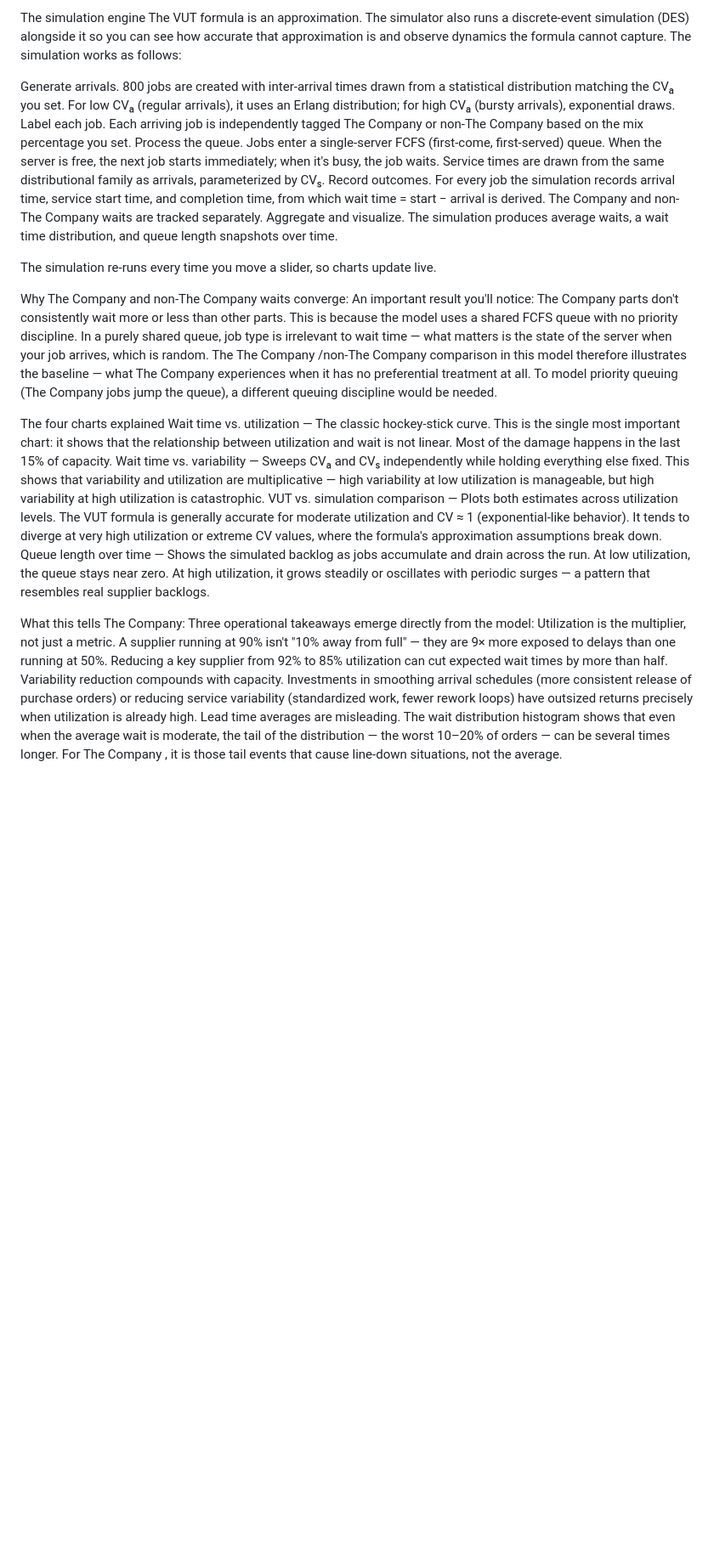
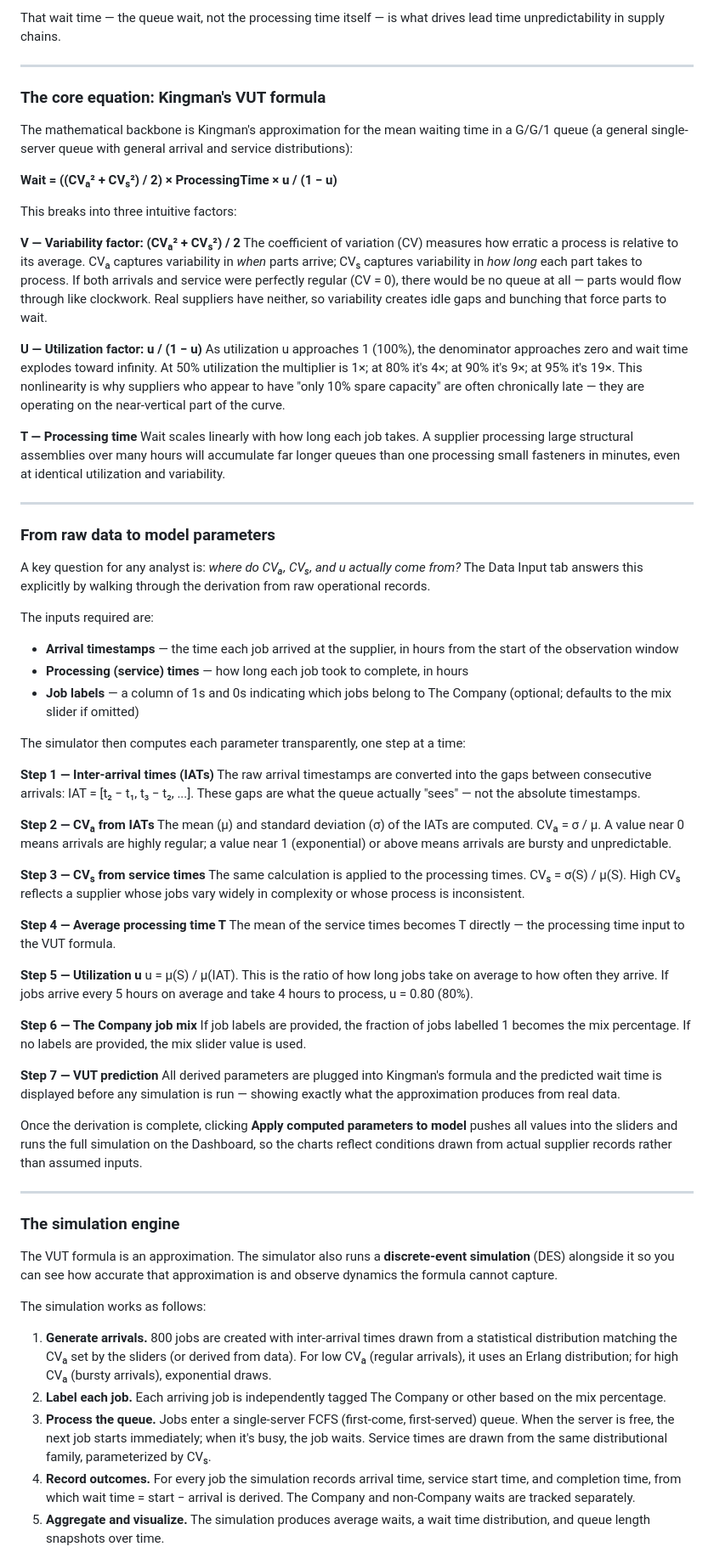
Before and after one commit to BME619/Capacity, a Markdown page: README.md, the part around one of its changes. Shown at 85% size. GitHub-like rendering; blank space fills up the shorter version.

```diff
--- a/README.md
+++ b/README.md
@@ -8,12 +6,73 @@ The core equation: Kingman's VUT formula The mathematical backbone is Kingman's
 
-The simulation engine The VUT formula is an approximation. The simulator also runs a discrete-event simulation (DES) alongside it so you can see how accurate that approximation is and observe dynamics the formula cannot capture. The simulation works as follows:
+That wait time — the queue wait, not the processing time itself — is what drives lead time unpredictability in supply chains.
 
-Generate arrivals. 800 jobs are created with inter-arrival times drawn from a statistical distribution matching the CVₐ you set. For low CVₐ (regular arrivals), it uses an Erlang distribution; for high CVₐ (bursty arrivals), exponential draws. Label each job. Each arriving job is independently tagged The Company  or non-The Company  based on the mix percentage you set. Process the queue. Jobs enter a single-server FCFS (first-come, first-served) queue. When the server is free, the next job starts immediately; when it's busy, the job waits. Service times are drawn from the same distributional family as arrivals, parameterized by CVₛ. Record outcomes. For every job the simulation records arrival time, service start time, and completion time, from which wait time = start − arrival is derived. The Company  and non-The Company  waits are tracked separately. Aggregate and visualize. The simulation produces average waits, a wait time distribution, and queue length snapshots over time.
+---
 
-The simulation re-runs every time you move a slider, so charts update live.
+### The core equation: Kingman's VUT formula
 
-Why The Company and non-The Company waits converge: An important result you'll notice: The Company  parts don't consistently wait more or less than other parts. This is because the model uses a shared FCFS queue with no priority discipline. In a purely shared queue, job type is irrelevant to wait time — what matters is the state of the server when your job arrives, which is random. The The Company /non-The Company  comparison in this model therefore illustrates the baseline — what The Company  experiences when it has no preferential treatment at all. To model priority queuing (The Company  jobs jump the queue), a different queuing discipline would be needed.
+The mathematical backbone is Kingman's approximation for the mean waiting time in a G/G/1 queue (a general single-server queue with general arrival and service distributions):
 
-The four charts explained Wait time vs. utilization — The classic hockey-stick curve. This is the single most important chart: it shows that the relationship between utilization and wait is not linear. Most of the damage happens in the last 15% of capacity. Wait time vs. variability — Sweeps CVₐ and CVₛ independently while holding everything else fixed. This shows that variability and utilization are multiplicative — high variability at low utilization is manageable, but high variability at high utilization is catastrophic. VUT vs. simulation comparison — Plots both estimates across utilization levels. The VUT formula is generally accurate for moderate utilization and CV ≈ 1 (exponential-like behavior). It tends to diverge at very high utilization or extreme CV values, where the formula's approximation assumptions break down. Queue length over time — Shows the simulated backlog as jobs accumulate and drain across the run. At low utilization, the queue stays near zero. At high utilization, it grows steadily or oscillates with periodic surges — a pattern that resembles real supplier backlogs.
+**Wait = ((CVₐ² + CVₛ²) / 2) × ProcessingTime × u / (1 − u)**
 
-What this tells The Company: Three operational takeaways emerge directly from the model: Utilization is the multiplier, not just a metric. A supplier running at 90% isn't "10% away from full" — they are 9× more exposed to delays than one running at 50%. Reducing a key supplier from 92% to 85% utilization can cut expected wait times by more than half. Variability reduction compounds with capacity. Investments in smoothing arrival schedules (more consistent release of purchase orders) or reducing service variability (standardized work, fewer rework loops) have outsized returns precisely when utilization is already high. Lead time averages are misleading. The wait distribution histogram shows that even when the average wait is moderate, the tail of the distribution — the worst 10–20% of orders — can be several times longer. For The Company , it is those tail events that cause line-down situations, not the average.
+This breaks into three intuitive factors:
+
+**V — Variability factor: (CVₐ² + CVₛ²) / 2**
+The coefficient of variation (CV) measures how erratic a process is relative to its average. CVₐ captures variability in *when* parts arrive; CVₛ captures variability in *how long* each part takes to process. If both arrivals and service were perfectly regular (CV = 0), there would be no queue at all — parts would flow through like clockwork. Real suppliers have neither, so variability creates idle gaps and bunching that force parts to wait.
+
+**U — Utilization factor: u / (1 − u)**
+As utilization u approaches 1 (100%), the denominator approaches zero and wait time explodes toward infinity. At 50% utilization the multiplier is 1×; at 80% it's 4×; at 90% it's 9×; at 95% it's 19×. This nonlinearity is why suppliers who appear to have "only 10% spare capacity" are often chronically late — they are operating on the near-vertical part of the curve.
+
+**T — Processing time**
+Wait scales linearly with how long each job takes. A supplier processing large structural assemblies over many hours will accumulate far longer queues than one processing small fasteners in minutes, even at identical utilization and variability.
+
+---
+
+### From raw data to model parameters
+
+A key question for any analyst is: *where do CVₐ, CVₛ, and u actually come from?* The Data Input tab answers this explicitly by walking through the derivation from raw operational records.
+
+The inputs required are:
+
+- **Arrival timestamps** — the time each job arrived at the supplier, in hours from the start of the observation window
+- **Processing (service) times** — how long each job took to complete, in hours
+- **Job labels** — a column of 1s and 0s indicating which jobs belong to The Company (optional; defaults to the mix slider if omitted)
+
+The simulator then computes each parameter transparently, one step at a time:
+
+**Step 1 — Inter-arrival times (IATs)**
+The raw arrival timestamps are converted into the gaps between consecutive arrivals: IAT = [t₂ − t₁, t₃ − t₂, ...]. These gaps are what the queue actually "sees" — not the absolute timestamps.
+
+**Step 2 — CVₐ from IATs**
+The mean (μ) and standard deviation (σ) of the IATs are computed. CVₐ = σ / μ. A value near 0 means arrivals are highly regular; a value near 1 (exponential) or above means arrivals are bursty and unpredictable.
+
+**Step 3 — CVₛ from service times**
+The same calculation is applied to the processing times. CVₛ = σ(S) / μ(S). High CVₛ reflects a supplier whose jobs vary widely in complexity or whose process is inconsistent.
+
+**Step 4 — Average processing time T**
+The mean of the service times becomes T directly — the processing time input to the VUT formula.
+
+**Step 5 — Utilization u**
+u = μ(S) / μ(IAT). This is the ratio of how long jobs take on average to how often they arrive. If jobs arrive every 5 hours on average and take 4 hours to process, u = 0.80 (80%).
+
+**Step 6 — The Company job mix**
+If job labels are provided, the fraction of jobs labelled 1 becomes the mix percentage. If no labels are provided, the mix slider value is used.
+
+**Step 7 — VUT prediction**
+All derived parameters are plugged into Kingman's formula and the predicted wait time is displayed before any simulation is run — showing exactly what the approximation produces from real data.
+
+Once the derivation is complete, clicking **Apply computed parameters to model** pushes all values into the sliders and runs the full simulation on the Dashboard, so the charts reflect conditions drawn from actual supplier records rather than assumed inputs.
+
+---
+
+### The simulation engine
+
+The VUT formula is an approximation. The simulator also runs a **discrete-event simulation** (DES) alongside it so you can see how accurate that approximation is and observe dynamics the formula cannot capture.
+
+The simulation works as follows:
+
+1. **Generate arrivals.** 800 jobs are created with inter-arrival times drawn from a statistical distribution matching the CVₐ set by the sliders (or derived from data). For low CVₐ (regular arrivals), it uses an Erlang distribution; for high CVₐ (bursty arrivals), exponential draws.
+2. **Label each job.** Each arriving job is independently tagged The Company or other based on the mix percentage.
+3. **Process the queue.** Jobs enter a single-server FCFS (first-come, first-served) queue. When the server is free, the next job starts immediately; when it's busy, the job waits. Service times are drawn from the same distributional family, parameterized by CVₛ.
+4. **Record outcomes.** For every job the simulation records arrival time, service start time, and completion time, from which wait time = start − arrival is derived. The Company and non-Company waits are tracked separately.
+5. **Aggregate and visualize.** The simulation produces average waits, a wait time distribution, and queue length snapshots over time.
+
```
Also changed, not shown: other parts of README.md (+34 -5 lines).
